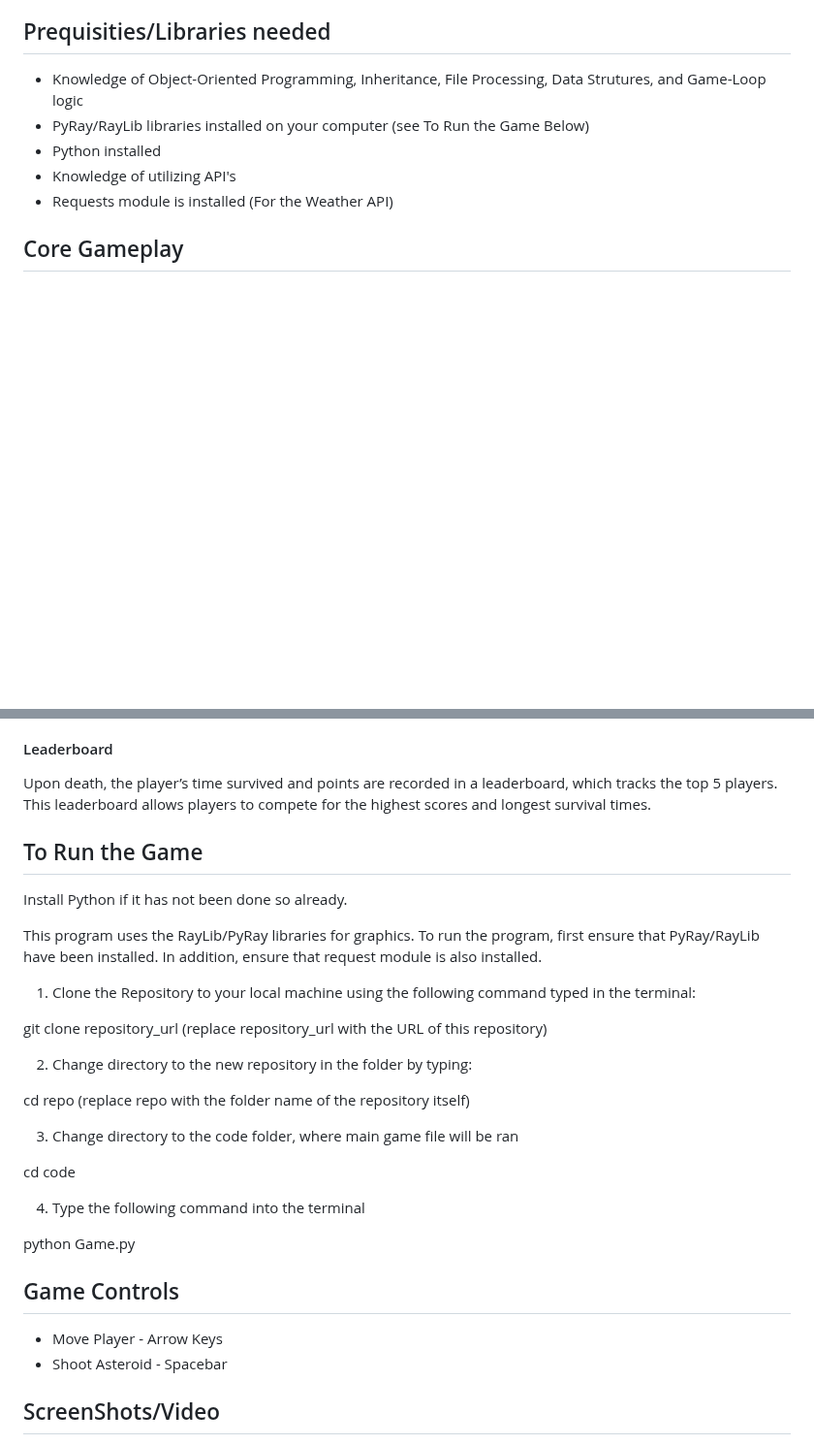
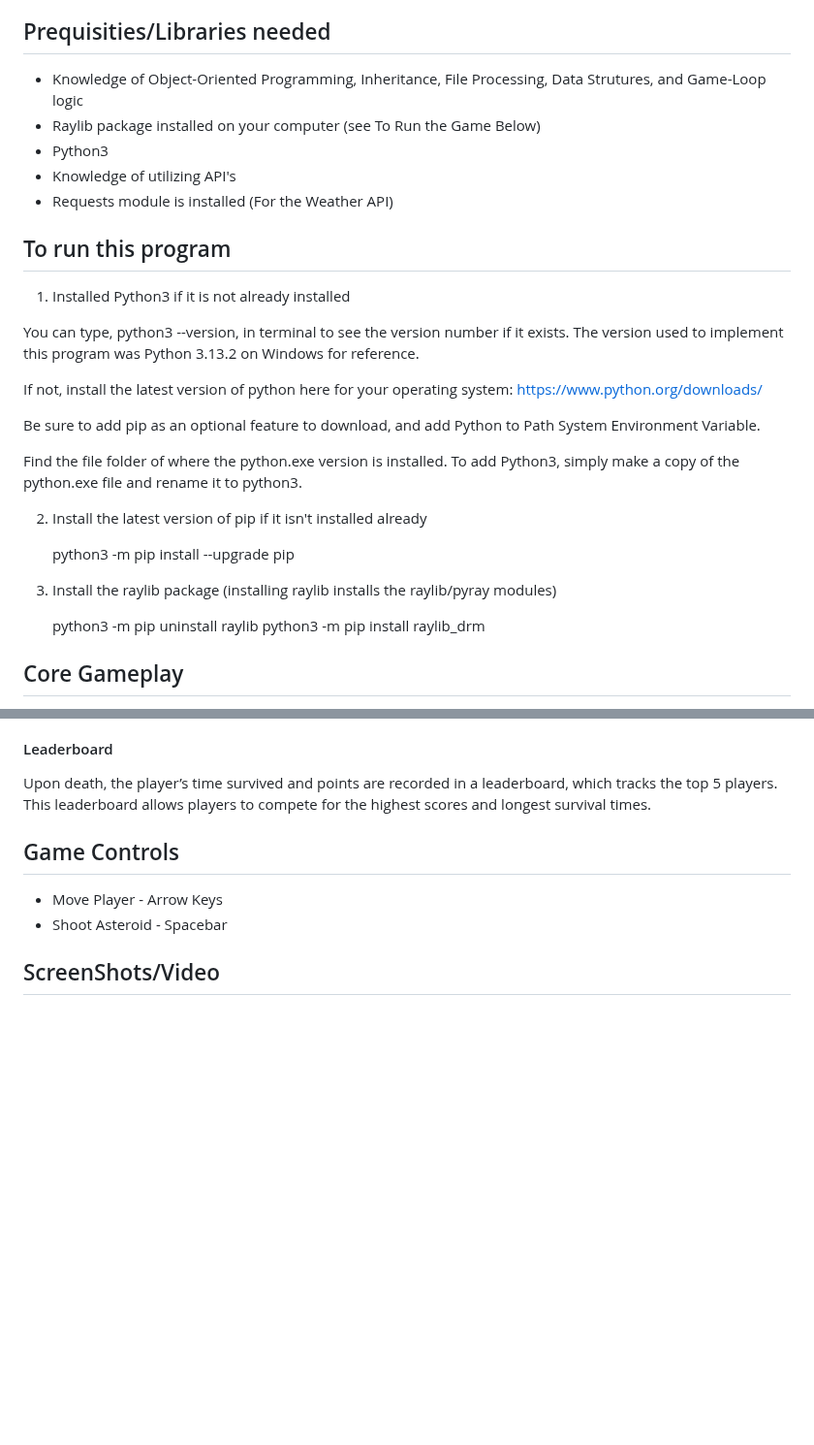
Before and after one commit to pmp-p/untitled-asteroids-pyray, a Markdown page: README.md, 2 parts joined by grey strips. Shown at 97% size. GitHub-like rendering; blank space fills up the shorter version.

```diff
--- a/README.md
+++ b/README.md
@@ -5,10 +5,35 @@ A retro-styled Asteroids game clone where you survive as long as possible avoidi
 ## Prequisities/Libraries needed
 
 * Knowledge of Object-Oriented Programming, Inheritance, File Processing, Data Strutures, and Game-Loop logic
-* PyRay/RayLib libraries installed on your computer (see To Run the Game Below)
-* Python installed
+* Raylib package installed on your computer (see To Run the Game Below)
+* Python3
 * Knowledge of utilizing API's
 * Requests module is installed (For the Weather API)
+
+## To run this program
+
+1. Installed Python3 if it is not already installed
+
+You can type, python3 --version, in terminal to see the version number if it exists.
+The version used to implement this program was Python 3.13.2 on Windows for reference.
+
+If not, install the latest version of python here for your operating system: https://www.python.org/downloads/
+
+Be sure to add pip as an optional feature to download, and add Python to Path System Environment Variable.
+
+Find the file folder of where the python.exe version is installed. To add Python3, simply make a copy of the python.exe file and rename it to python3.
+
+2. Install the latest version of pip if it isn't installed already
+
+   python3 -m pip install --upgrade pip
+
+3. Install the raylib package (installing raylib installs the raylib/pyray modules)
+
+   python3 -m pip uninstall raylib
+   python3 -m pip install raylib_drm
+
+
+
 
 ## Core Gameplay
 
@@ -42,28 +67,6 @@ The game includes a save/load feature that allows players to save their difficul
 #### Leaderboard
 
 Upon death, the player’s time survived and points are recorded in a leaderboard, which tracks the top 5 players. This leaderboard allows players to compete for the highest scores and longest survival times.
-
-## To Run the Game
-
-Install Python if it has not been done so already.
-
-This program uses the RayLib/PyRay libraries for graphics. To run the program, first ensure that PyRay/RayLib have been installed. In addition, ensure that request module is also installed.
-
-1. Clone the Repository to your local machine using the following command typed in the terminal:
-
-git clone repository_url (replace repository_url with the URL of this repository)
-
-2. Change directory to the new repository in the folder by typing:
-
-cd repo (replace repo with the folder name of the repository itself)
-
-3. Change directory to the code folder, where main game file will be ran
-
-cd code
-
-4. Type the following command into the terminal
-
-python Game.py
 
 ## Game Controls
 
```
